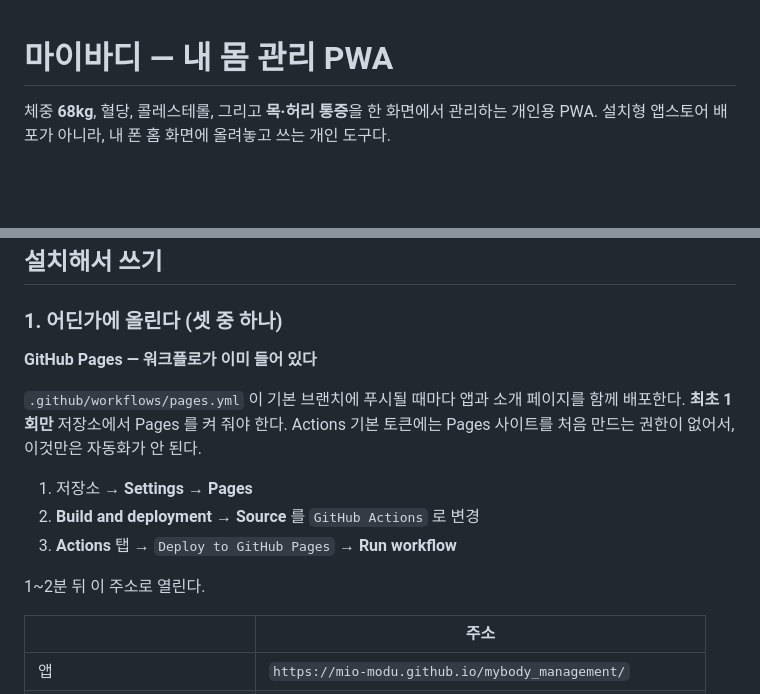
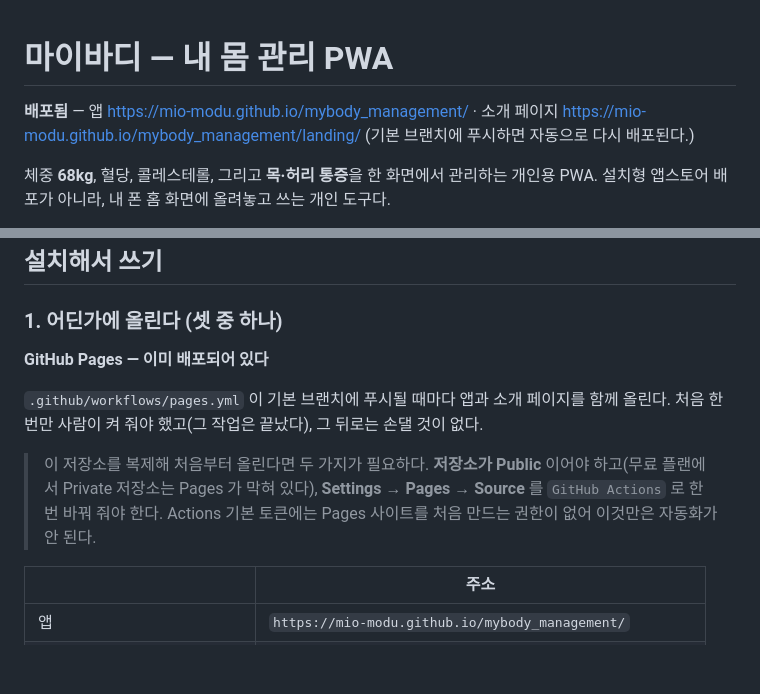
Before and after one commit to mio-modu/mybody_management, a Markdown page: README.md, 2 parts joined by grey strips. Drawn GitHub-style; blank space fills up the shorter version.

Commit message:
배포 주소를 README 에 적는다
Pages 배포 완료. 기본 브랜치에 푸시하면 자동으로 다시 올라간다.
복제해서 쓰는 경우에 필요한 두 가지(저장소 Public, Source 를 GitHub Actions 로)만 남겼다.

Co-Authored-By: Claude Opus 5 <noreply@anthropic.com>
Claude-Session: https://claude.ai/code/session_01AkgaJefVyrmWW7ofS5bXrR

```diff
--- a/README.md
+++ b/README.md
@@ -1,4 +1,7 @@
 # 마이바디 — 내 몸 관리 PWA
+
+**배포됨** — 앱 <https://mio-modu.github.io/mybody_management/> · 소개 페이지 <https://mio-modu.github.io/mybody_management/landing/>
+(기본 브랜치에 푸시하면 자동으로 다시 배포된다.)
 
 체중 **68kg**, 혈당, 콜레스테롤, 그리고 **목·허리 통증**을 한 화면에서 관리하는 개인용 PWA.
 설치형 앱스토어 배포가 아니라, 내 폰 홈 화면에 올려놓고 쓰는 개인 도구다.
@@ -131,17 +134,15 @@
 
 ### 1. 어딘가에 올린다 (셋 중 하나)
 
-**GitHub Pages — 워크플로가 이미 들어 있다**
+**GitHub Pages — 이미 배포되어 있다**
 
-`.github/workflows/pages.yml` 이 기본 브랜치에 푸시될 때마다 앱과 소개 페이지를 함께 배포한다.
-**최초 1회만** 저장소에서 Pages 를 켜 줘야 한다. Actions 기본 토큰에는 Pages 사이트를
-처음 만드는 권한이 없어서, 이것만은 자동화가 안 된다.
+`.github/workflows/pages.yml` 이 기본 브랜치에 푸시될 때마다 앱과 소개 페이지를 함께 올린다.
+처음 한 번만 사람이 켜 줘야 했고(그 작업은 끝났다), 그 뒤로는 손댈 것이 없다.
 
-1. 저장소 → **Settings → Pages**
-2. **Build and deployment → Source** 를 `GitHub Actions` 로 변경
-3. **Actions** 탭 → `Deploy to GitHub Pages` → **Run workflow**
-
-1~2분 뒤 이 주소로 열린다.
+> 이 저장소를 복제해 처음부터 올린다면 두 가지가 필요하다.
+> **저장소가 Public** 이어야 하고(무료 플랜에서 Private 저장소는 Pages 가 막혀 있다),
+> **Settings → Pages → Source** 를 `GitHub Actions` 로 한 번 바꿔 줘야 한다.
+> Actions 기본 토큰에는 Pages 사이트를 처음 만드는 권한이 없어 이것만은 자동화가 안 된다.
 
 | | 주소 |
 |---|---|
```
